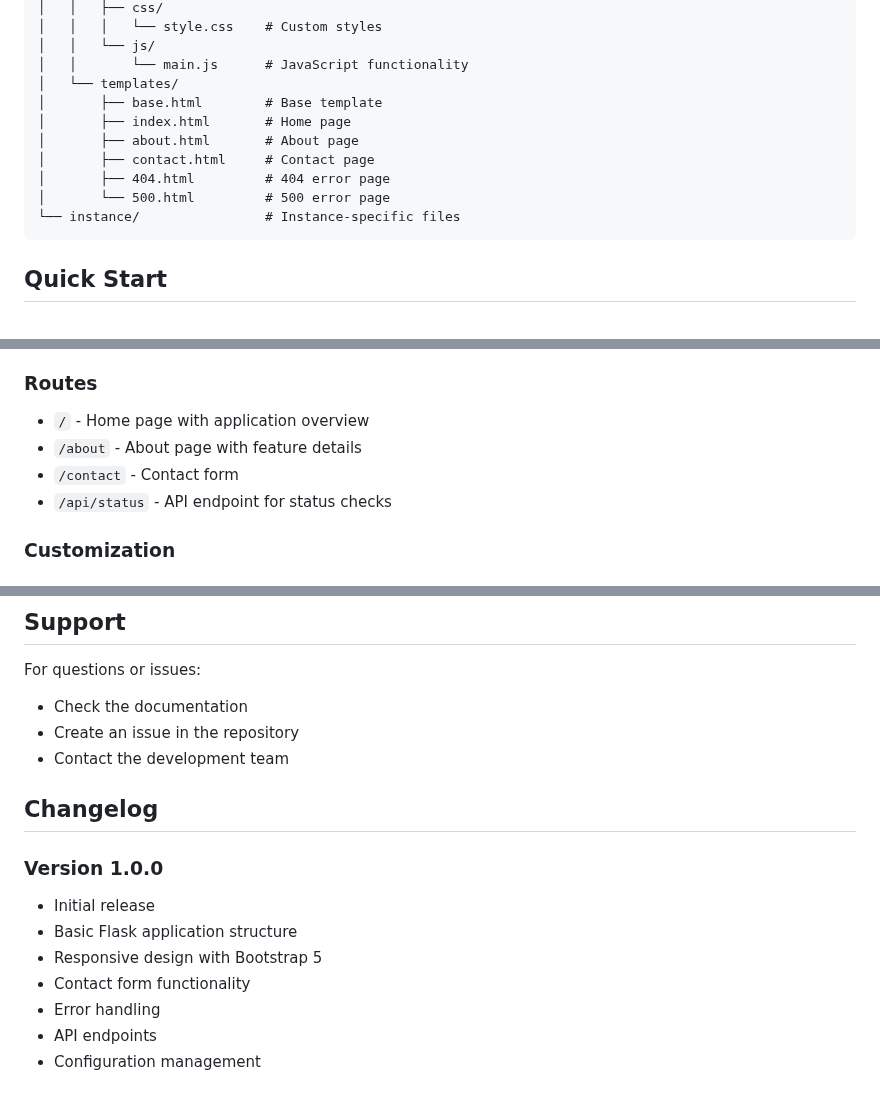
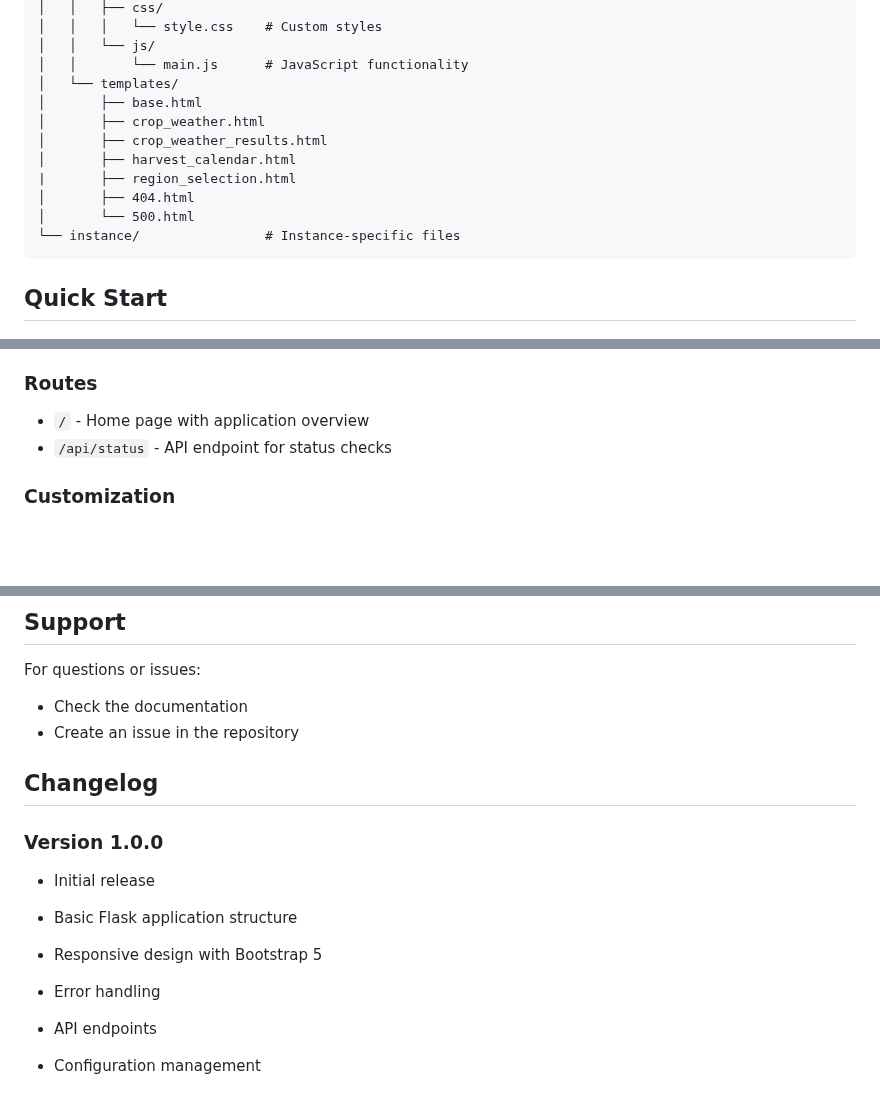
Before and after one commit to Jawadali23/Hackathon-CC-, a Markdown page: README.md, 3 parts joined by grey strips. GitHub-like rendering; blank space fills up the shorter version.

Commit message:
Update README with project details and structure

````diff
--- a/README.md
+++ b/README.md
@@ -30,12 +29,13 @@ Flask/
 │   │   └── js/
 │   │       └── main.js      # JavaScript functionality
 │   └── templates/
-│       ├── base.html        # Base template
-│       ├── index.html       # Home page
-│       ├── about.html       # About page
-│       ├── contact.html     # Contact page
-│       ├── 404.html         # 404 error page
-│       └── 500.html         # 500 error page
+│       ├── base.html
+│       ├── crop_weather.html
+│       ├── crop_weather_results.html
+│       ├── harvest_calendar.html
+|       ├── region_selection.html
+│       ├── 404.html
+│       └── 500.html
 └── instance/                # Instance-specific files
 ```
 
@@ -106,8 +106,6 @@ The application runs in debug mode by default, which means:
 ### Routes
 
 - `/` - Home page with application overview
-- `/about` - About page with feature details
-- `/contact` - Contact form
 - `/api/status` - API endpoint for status checks
 
 ### Customization
@@ -186,7 +184,6 @@ This project is open source and available under the [MIT License](LICENSE).
 For questions or issues:
 - Check the documentation
 - Create an issue in the repository
-- Contact the development team
 
 ## Changelog
 
@@ -194,7 +191,7 @@ For questions or issues:
 - Initial release
 - Basic Flask application structure
 - Responsive design with Bootstrap 5
-- Contact form functionality
 - Error handling
 - API endpoints
+
 - Configuration management
````
Also changed, not shown: other parts of README.md (+0 -1 lines).
